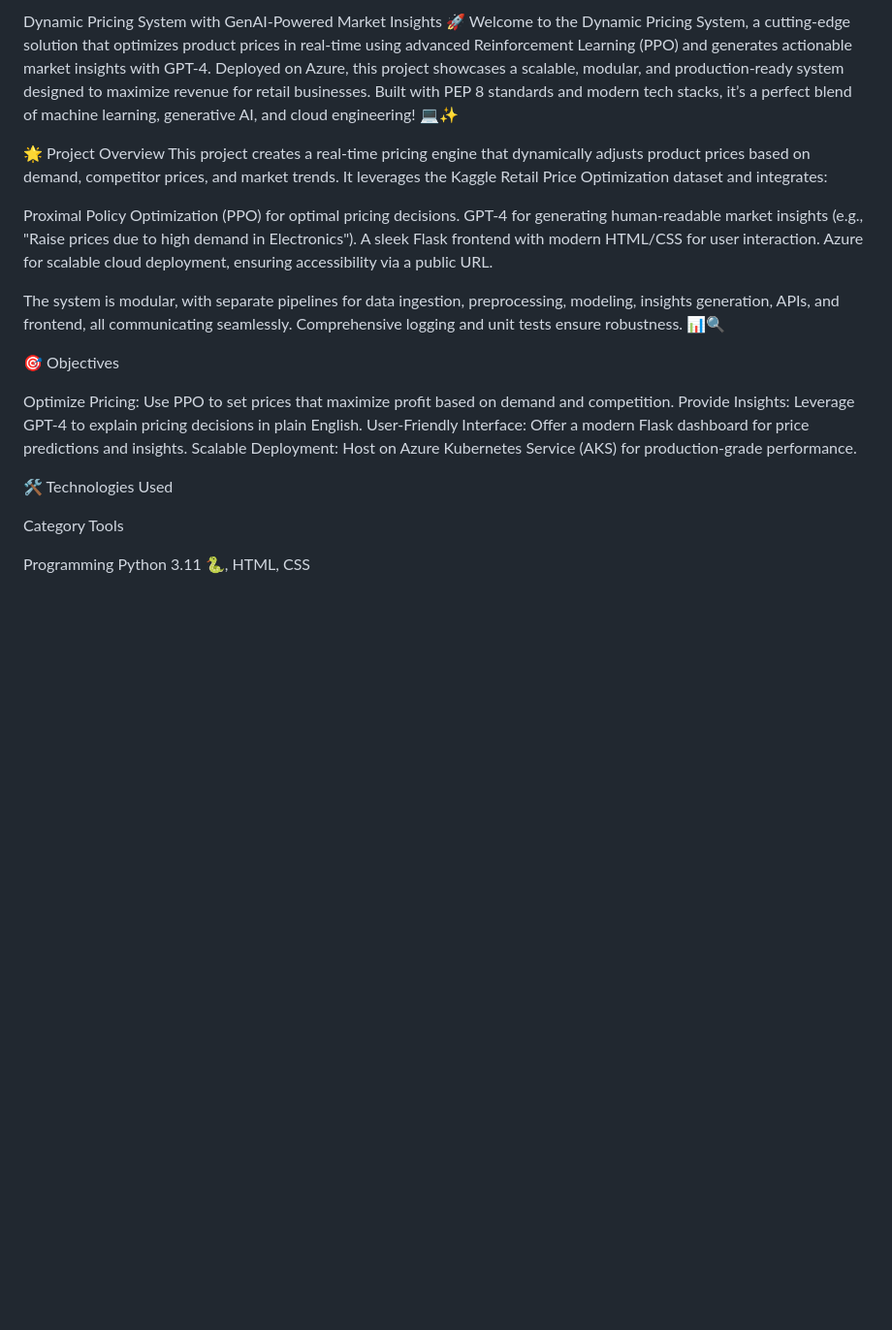
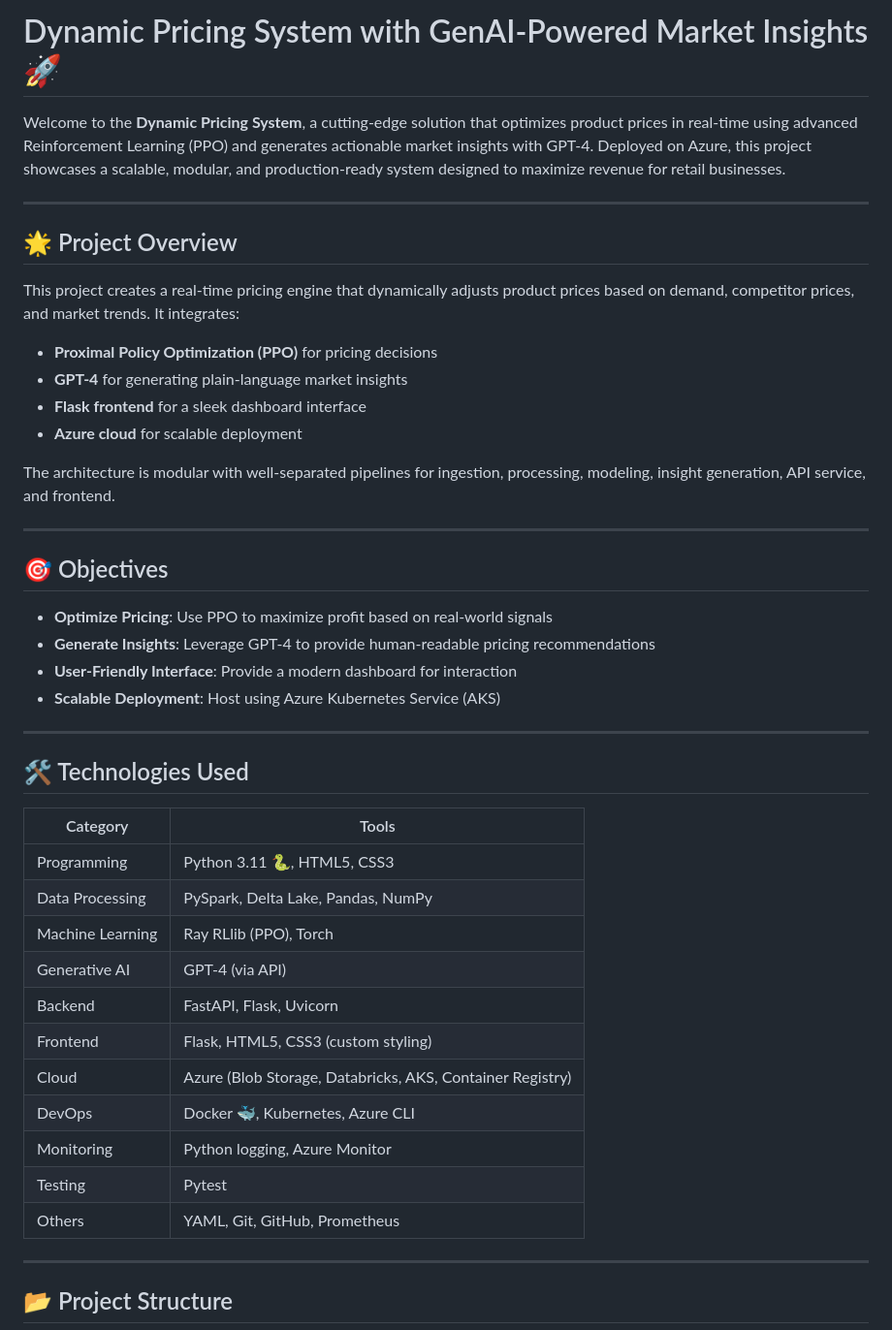
Before and after one commit to imayank45/Dynamic-Pricing-System-with-GenAI-Powered-Market-Insights, a Markdown page: README.md, the part around the change printed below. Shown: that part at 97% size. GitHub-like rendering; blank space fills up the shorter version.

```diff
--- a/README.md
+++ b/README.md
@@ -1,34 +1,48 @@
-Dynamic Pricing System with GenAI-Powered Market Insights 🚀
-Welcome to the Dynamic Pricing System, a cutting-edge solution that optimizes product prices in real-time using advanced Reinforcement Learning (PPO) and generates actionable market insights with GPT-4. Deployed on Azure, this project showcases a scalable, modular, and production-ready system designed to maximize revenue for retail businesses. Built with PEP 8 standards and modern tech stacks, it’s a perfect blend of machine learning, generative AI, and cloud engineering! 💻✨
+# Dynamic Pricing System with GenAI-Powered Market Insights 🚀
 
-🌟 Project Overview
-This project creates a real-time pricing engine that dynamically adjusts product prices based on demand, competitor prices, and market trends. It leverages the Kaggle Retail Price Optimization dataset and integrates:
+Welcome to the **Dynamic Pricing System**, a cutting-edge solution that optimizes product prices in real-time using advanced Reinforcement Learning (PPO) and generates actionable market insights with GPT-4. Deployed on Azure, this project showcases a scalable, modular, and production-ready system designed to maximize revenue for retail businesses.
 
-Proximal Policy Optimization (PPO) for optimal pricing decisions.
-GPT-4 for generating human-readable market insights (e.g., "Raise prices due to high demand in Electronics").
-A sleek Flask frontend with modern HTML/CSS for user interaction.
-Azure for scalable cloud deployment, ensuring accessibility via a public URL.
+---
 
-The system is modular, with separate pipelines for data ingestion, preprocessing, modeling, insights generation, APIs, and frontend, all communicating seamlessly. Comprehensive logging and unit tests ensure robustness. 📊🔍
+## 🌟 Project Overview
 
-🎯 Objectives
+This project creates a real-time pricing engine that dynamically adjusts product prices based on demand, competitor prices, and market trends. It integrates:
 
-Optimize Pricing: Use PPO to set prices that maximize profit based on demand and competition.
-Provide Insights: Leverage GPT-4 to explain pricing decisions in plain English.
-User-Friendly Interface: Offer a modern Flask dashboard for price predictions and insights.
-Scalable Deployment: Host on Azure Kubernetes Service (AKS) for production-grade performance.
+* **Proximal Policy Optimization (PPO)** for pricing decisions
+* **GPT-4** for generating plain-language market insights
+* **Flask frontend** for a sleek dashboard interface
+* **Azure cloud** for scalable deployment
 
+The architecture is modular with well-separated pipelines for ingestion, processing, modeling, insight generation, API service, and frontend.
 
-🛠️ Technologies Used
+---
 
+## 🎯 Objectives
 
+* **Optimize Pricing**: Use PPO to maximize profit based on real-world signals
+* **Generate Insights**: Leverage GPT-4 to provide human-readable pricing recommendations
+* **User-Friendly Interface**: Provide a modern dashboard for interaction
+* **Scalable Deployment**: Host using Azure Kubernetes Service (AKS)
 
-Category
-Tools
+---
 
+## 🛠️ Technologies Used
 
+| Category         | Tools                                                     |
+| ---------------- | --------------------------------------------------------- |
+| Programming      | Python 3.11 🐍, HTML5, CSS3                               |
+| Data Processing  | PySpark, Delta Lake, Pandas, NumPy                        |
+| Machine Learning | Ray RLlib (PPO), Torch                                    |
+| Generative AI    | GPT-4 (via API)                                           |
+| Backend          | FastAPI, Flask, Uvicorn                                   |
+| Frontend         | Flask, HTML5, CSS3 (custom styling)                       |
+| Cloud            | Azure (Blob Storage, Databricks, AKS, Container Registry) |
+| DevOps           | Docker 🐳, Kubernetes, Azure CLI                          |
+| Monitoring       | Python logging, Azure Monitor                             |
+| Testing          | Pytest                                                    |
+| Others           | YAML, Git, GitHub, Prometheus                             |
 
-Programming
-Python 3.11 🐍, HTML, CSS
+---
 
+## 📂 Project Structure
 
```
Also changed, not shown: other parts of README.md (+119 -216 lines).
